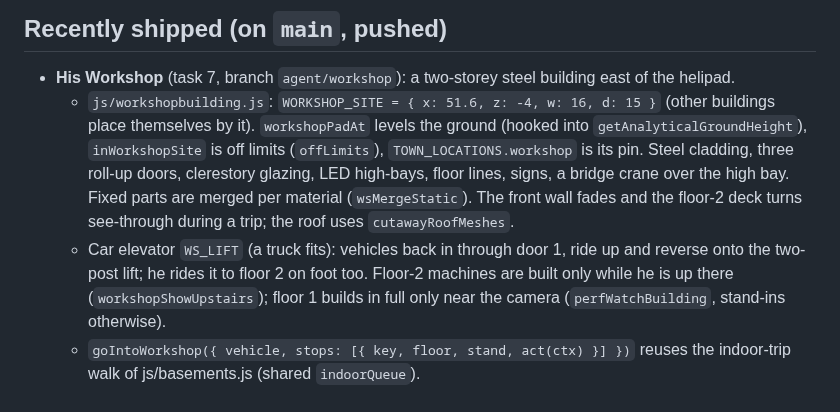
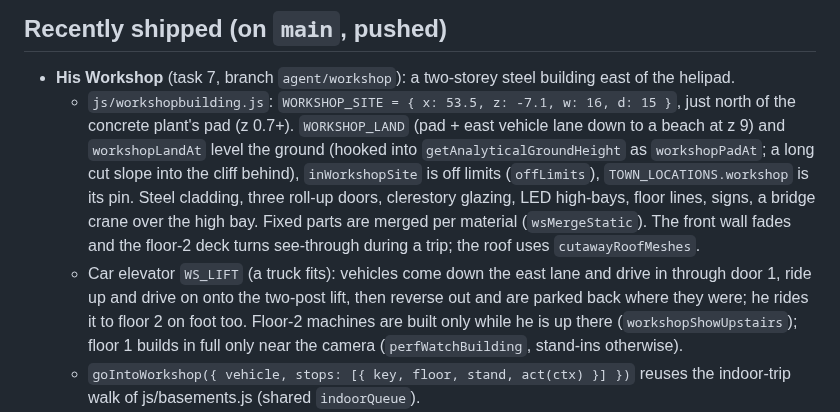
Before and after one commit to jeremiahaguirre/Kelo-bot-1, a Markdown page: .claude/handoff.md, the part around the change. Rendered like a GitHub page.

Commit message:
Docs: the Workshop's new spot and its land

```diff
--- a/.claude/handoff.md
+++ b/.claude/handoff.md
@@ -13,8 +13,8 @@ He may change the world freely. He can never move or change the buildings, and h
 
 ## Recently shipped (on `main`, pushed)
 - **His Workshop** (task 7, branch `agent/workshop`): a two-storey steel building east of the helipad.
-  - `js/workshopbuilding.js`: `WORKSHOP_SITE = { x: 51.6, z: -4, w: 16, d: 15 }` (other buildings place themselves by it). `workshopPadAt` levels the ground (hooked into `getAnalyticalGroundHeight`), `inWorkshopSite` is off limits (`offLimits`), `TOWN_LOCATIONS.workshop` is its pin. Steel cladding, three roll-up doors, clerestory glazing, LED high-bays, floor lines, signs, a bridge crane over the high bay. Fixed parts are merged per material (`wsMergeStatic`). The front wall fades and the floor-2 deck turns see-through during a trip; the roof uses `cutawayRoofMeshes`.
-  - Car elevator `WS_LIFT` (a truck fits): vehicles back in through door 1, ride up and reverse onto the two-post lift; he rides it to floor 2 on foot too. Floor-2 machines are built only while he is up there (`workshopShowUpstairs`); floor 1 builds in full only near the camera (`perfWatchBuilding`, stand-ins otherwise).
+  - `js/workshopbuilding.js`: `WORKSHOP_SITE = { x: 53.5, z: -7.1, w: 16, d: 15 }`, just north of the concrete plant's pad (z 0.7+). `WORKSHOP_LAND` (pad + east vehicle lane down to a beach at z 9) and `workshopLandAt` level the ground (hooked into `getAnalyticalGroundHeight` as `workshopPadAt`; a long cut slope into the cliff behind), `inWorkshopSite` is off limits (`offLimits`), `TOWN_LOCATIONS.workshop` is its pin. Steel cladding, three roll-up doors, clerestory glazing, LED high-bays, floor lines, signs, a bridge crane over the high bay. Fixed parts are merged per material (`wsMergeStatic`). The front wall fades and the floor-2 deck turns see-through during a trip; the roof uses `cutawayRoofMeshes`.
+  - Car elevator `WS_LIFT` (a truck fits): vehicles come down the east lane and drive in through door 1, ride up and drive on onto the two-post lift, then reverse out and are parked back where they were; he rides it to floor 2 on foot too. Floor-2 machines are built only while he is up there (`workshopShowUpstairs`); floor 1 builds in full only near the camera (`perfWatchBuilding`, stand-ins otherwise).
   - `goIntoWorkshop({ vehicle, stops: [{ key, floor, stand, act(ctx) }] })` reuses the indoor-trip walk of js/basements.js (shared `indoorQueue`).
   - `WORKSHOP_STATIONS.weld / bench / assembly / electronics / garage` and `workshopStation(key)` (world x, y, z, rotY, stand): screened, marked-out bays. The real weld rig (js/welding.js, `WELD_STUDIO`) and work bench (js/workbench.js, `WORK_BENCH`) are not duplicated: to move them in, set their x/z to `workshopStation('weld' | 'bench')` before they build.
   - `js/machines.js`: `WORKSHOP_SUPPLIES` (consumables, tooling, workholding, safety, stock; their ITEM_KINDS go first in js/itemuse.js), `researchMachine` (NetNode), `machineReady` (requests what's missing, never twice), `runMachineJob(key, job)`, `useWorkshopSupply` (useUpItem; filament from js/printer.js spools), `addMadeThing` (category `made`, build material, `workshopPartToAssembly` hook), `workshopCanMake/workshopMakePart` for the assembly system, per-machine skills `ws-<key>`, `workshopOnMyOwn` in the life tick, `useMachine` AI field + `workshopStatusLine`, visitor asks via wrapped `parseUseRequest`, Brain tab "His Workshop".
```
Also changed, not shown: .claude/tasks.md (+1 -1 lines).
